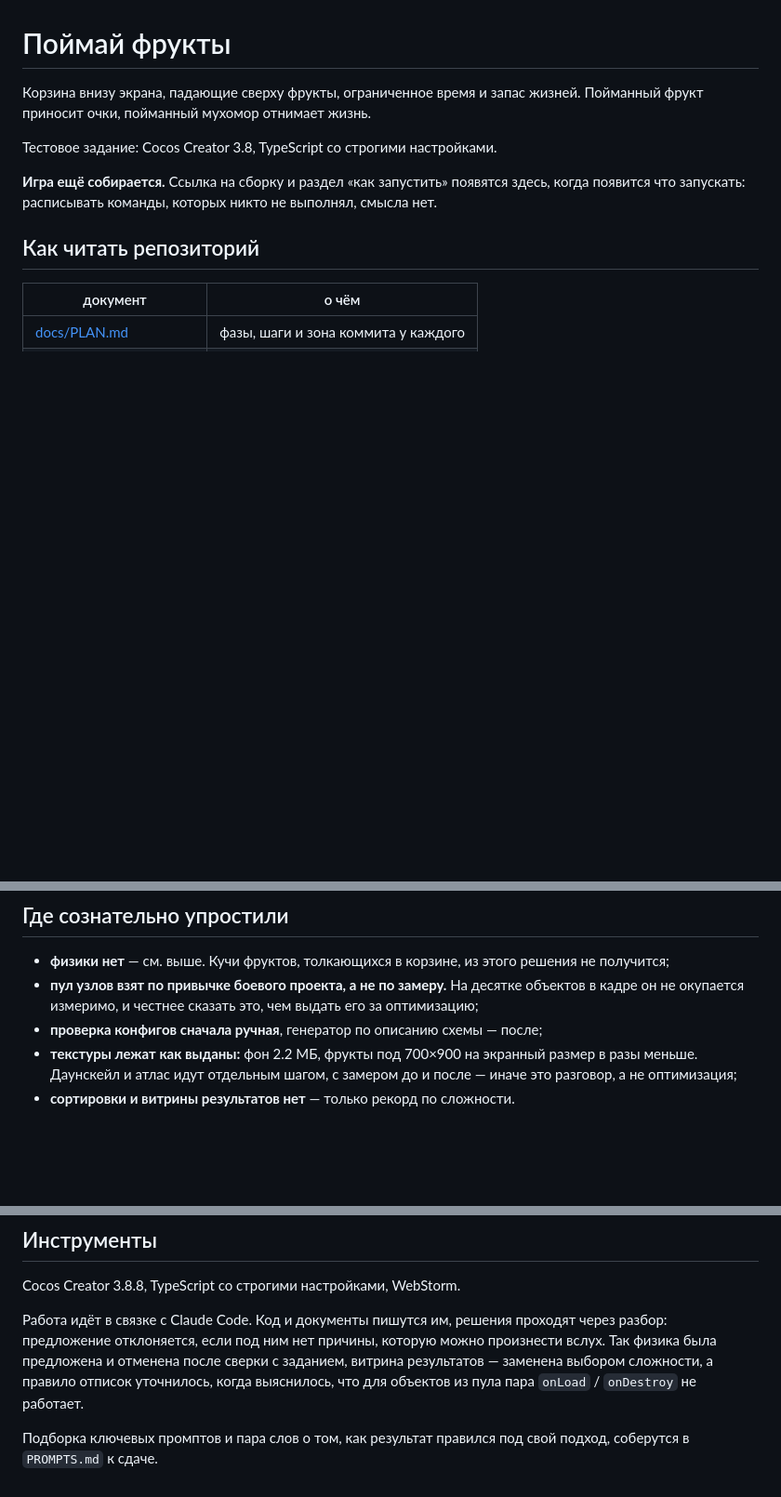
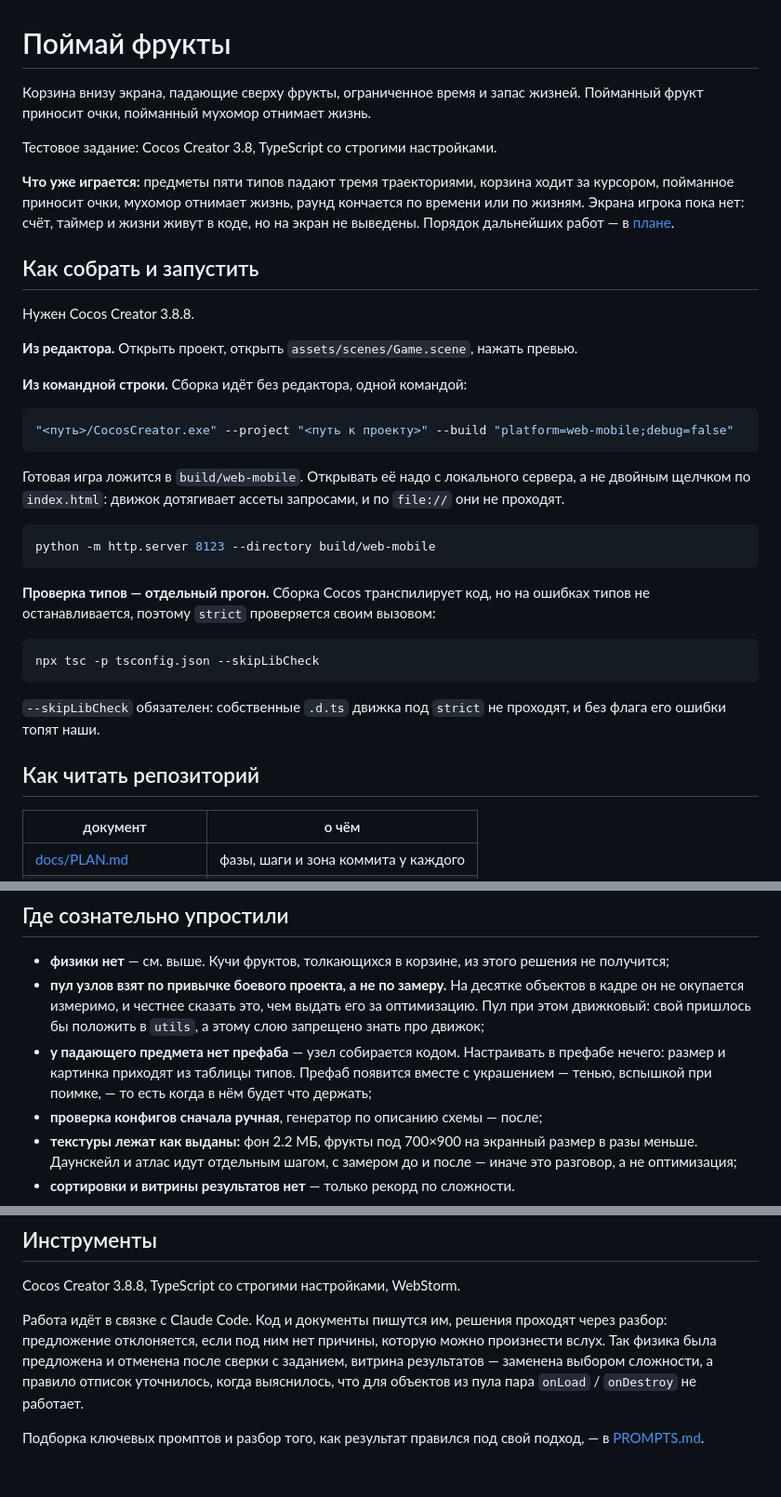
Before and after one commit to titkovvladimir/FruitCatcherTest, a Markdown page: README.md, 3 parts joined by grey strips. Shown at 93% size. Drawn GitHub-style; blank space fills up the shorter version.

Commit message:
[docs] Feat. README: как собрать и запустить, и честное «что уже играется».
Раздел про сборку писался после того, как сборка собрана и проверена, а не
раньше: все три команды выполнены. Заодно сказано прямо, чего в игре ещё нет —
экрана игрока. В бэклог записан замер веса сборки: 7.2 МБ, из них движок 2.5,
картинки 4.1.

````diff
--- a/README.md
+++ b/README.md
@@ -6,9 +6,42 @@
 
 Тестовое задание: Cocos Creator 3.8, TypeScript со строгими настройками.
 
-**Игра ещё собирается.** Ссылка на сборку и раздел «как запустить» появятся
-здесь, когда появится что запускать: расписывать команды, которых никто не
-выполнял, смысла нет.
+**Что уже играется:** предметы пяти типов падают тремя траекториями, корзина
+ходит за курсором, пойманное приносит очки, мухомор отнимает жизнь, раунд
+кончается по времени или по жизням. Экрана игрока пока нет: счёт, таймер и
+жизни живут в коде, но на экран не выведены. Порядок дальнейших работ — в
+[плане](docs/PLAN.md).
+
+## Как собрать и запустить
+
+Нужен Cocos Creator 3.8.8.
+
+**Из редактора.** Открыть проект, открыть `assets/scenes/Game.scene`, нажать
+превью.
+
+**Из командной строки.** Сборка идёт без редактора, одной командой:
+
+```bash
+"<путь>/CocosCreator.exe" --project "<путь к проекту>" --build "platform=web-mobile;debug=false"
+```
+
+Готовая игра ложится в `build/web-mobile`. Открывать её надо с локального
+сервера, а не двойным щелчком по `index.html`: движок дотягивает ассеты
+запросами, и по `file://` они не проходят.
+
+```bash
+python -m http.server 8123 --directory build/web-mobile
+```
+
+**Проверка типов — отдельный прогон.** Сборка Cocos транспилирует код, но на
+ошибках типов не останавливается, поэтому `strict` проверяется своим вызовом:
+
+```bash
+npx tsc -p tsconfig.json --skipLibCheck
+```
+
+`--skipLibCheck` обязателен: собственные `.d.ts` движка под `strict` не
+проходят, и без флага его ошибки топят наши.
 
 ## Как читать репозиторий
 
@@ -171,7 +205,12 @@ settings/          настройки проекта Cocos
   решения не получится;
 * **пул узлов взят по привычке боевого проекта, а не по замеру.** На десятке
   объектов в кадре он не окупается измеримо, и честнее сказать это, чем выдать
-  его за оптимизацию;
+  его за оптимизацию. Пул при этом движковый: свой пришлось бы положить в
+  `utils`, а этому слою запрещено знать про движок;
+* **у падающего предмета нет префаба** — узел собирается кодом. Настраивать в
+  префабе нечего: размер и картинка приходят из таблицы типов. Префаб появится
+  вместе с украшением — тенью, вспышкой при поимке, — то есть когда в нём будет
+  что держать;
 * **проверка конфигов сначала ручная**, генератор по описанию схемы — после;
 * **текстуры лежат как выданы:** фон 2.2 МБ, фрукты под 700×900 на экранный
   размер в разы меньше. Даунскейл и атлас идут отдельным шагом, с замером до и
@@ -195,5 +234,5 @@ Cocos Creator 3.8.8, TypeScript со строгими настройками, We
 когда выяснилось, что для объектов из пула пара `onLoad` / `onDestroy` не
 работает.
 
-Подборка ключевых промптов и пара слов о том, как результат правился под свой
-подход, соберутся в `PROMPTS.md` к сдаче.
+Подборка ключевых промптов и разбор того, как результат правился под свой
+подход, — в [PROMPTS.md](PROMPTS.md).
````
Also changed, not shown: other parts of README.md (+1 -0 lines), docs/BACKLOG.md (+7 -3 lines).
